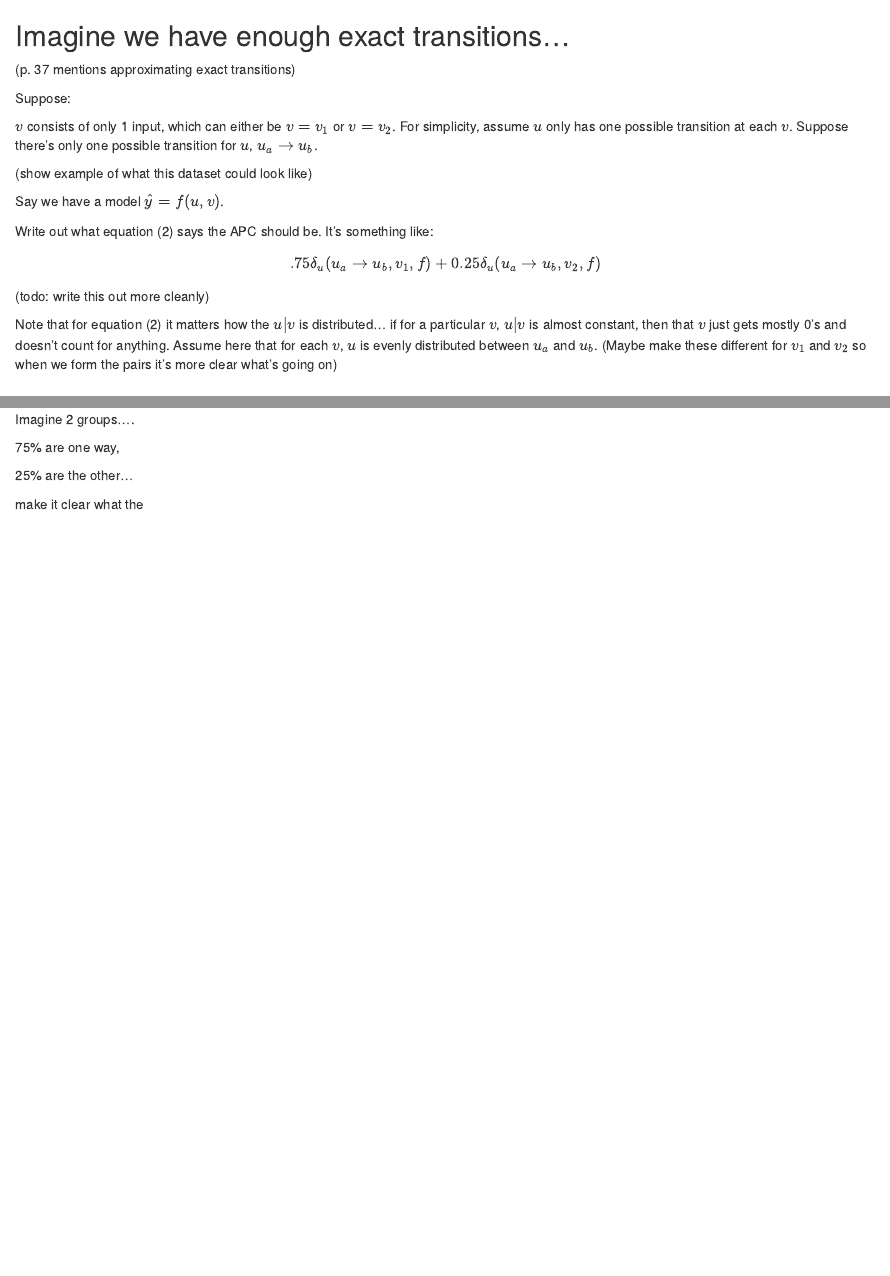
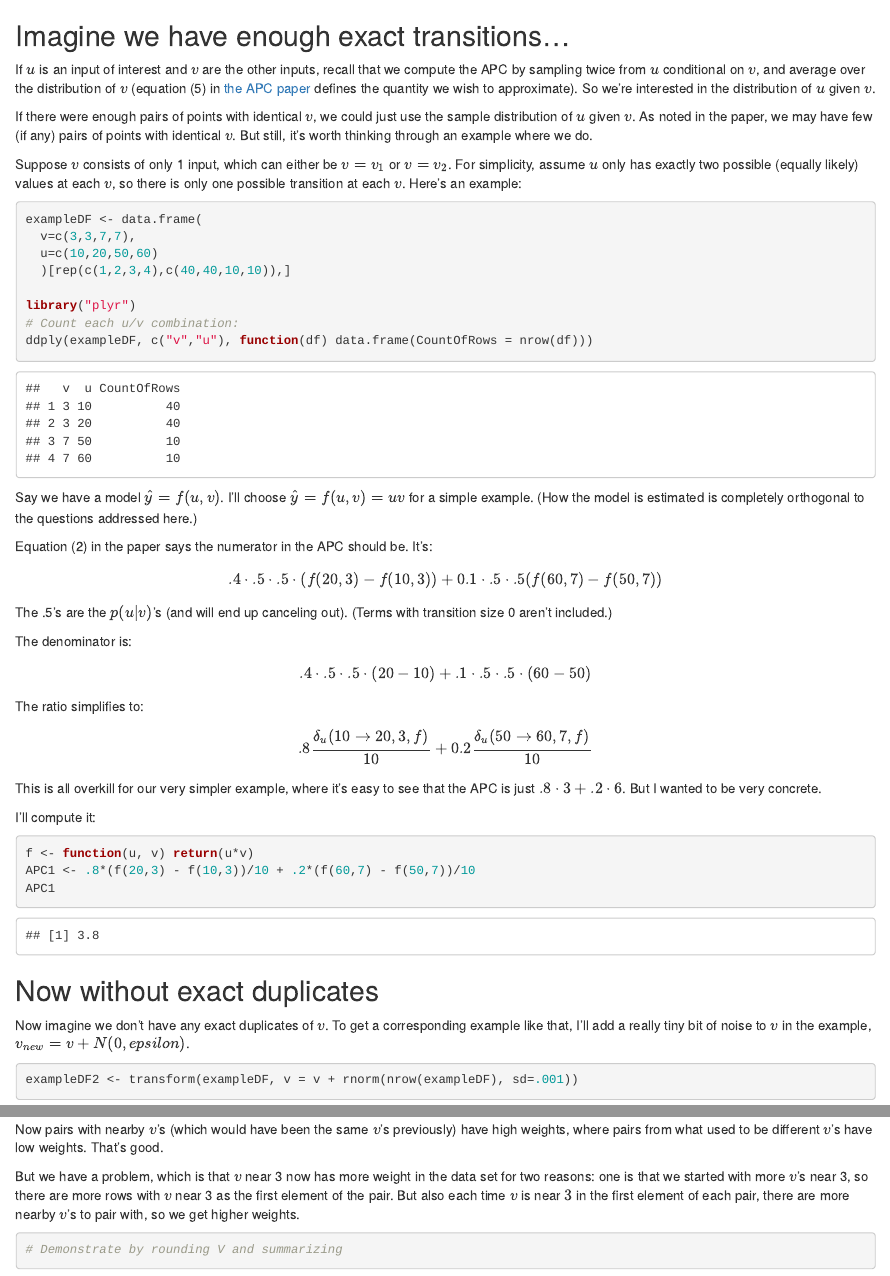
Before and after one commit to dchudz/predcomps, an R Markdown document (demos/renormalize-weights.Rmd): the page in a window 1100 px wide, from its top, and a second part further down, joined at a grey line. Rendered offline with R 4.5, knitr and Pandoc, with nearby package versions; code that draws random numbers runs with fixed seeds of ours; some code elsewhere in the file could not run offline.

Commit message:
added weight in get_pairs, more explanation of why to renormalize pairs

````diff
--- a/demos/renormalize-weights.Rmd
+++ b/demos/renormalize-weights.Rmd
@@ -1,32 +1,51 @@
 ## Imagine we have enough exact transitions...
 
-(p. 37 mentions approximating exact transitions)
+If $u$ is an input of interest and $v$ are the other inputs, recall that we compute the APC by sampling twice from $u$ conditional on $v$, and average over the distribution of $v$ (equation (5) in [the APC paper](http://www.stat.columbia.edu/~gelman/research/published/ape17.pdf) defines the quantity we wish to approximate). So we're interested in the distribution of $u$ given $v$.
 
-Suppose:
+If there were enough pairs of points with identical $v$, we could just use the sample distribution of $u$ given $v$. As noted in the paper, we may have few (if any) pairs of points with identical $v$. But still, it's worth thinking through an example where we do.
 
-$v$ consists of only 1 input, which can either be $v=v_1$ or $v=v_2$. For simplicity, assume $u$ only has one possible transition at each $v$. Suppose there's only one possible transition for $u$, $u_a \rightarrow u_b$.
+Suppose $v$ consists of only 1 input, which can either be $v=v_1$ or $v=v_2$. For simplicity, assume $u$ only has exactly two possible (equally likely) values at each $v$, so there is only one possible transition at each $v$. Here's an example:
 
-(show example of what this dataset could look like)
+```{r}
+exampleDF <- data.frame(
+  v=c(3,3,7,7),
+  u=c(10,20,50,60)
+  )[rep(c(1,2,3,4),c(40,40,10,10)),]
 
-Say we have a model $\hat{y} = f(u,v)$.
+library("plyr")
+# Count each u/v combination:
+ddply(exampleDF, c("v","u"), function(df) data.frame(CountOfRows = nrow(df)))
+```
 
-Write out what equation (2) says the APC should be. It's something like:
+Say we have a model $\hat{y} = f(u,v)$. I'll choose $\hat{y} = f(u,v) = uv$ for a simple example. (How the model is estimated is completely orthogonal to the questions addressed here.)
 
-$$.75 \delta_u(u_a \rightarrow u_b, v_1, f) + 0.25 \delta_u(u_a \rightarrow u_b, v_2, f)$$
+Equation (2) in the paper says the numerator in the APC should be. It's:
 
-(todo: write this out more cleanly)
+$$.4 \cdot .5 \cdot .5 \cdot (f(20,3) - f(10, 3)) + 0.1 \cdot .5 \cdot .5 (f(60,7) - f(50,7)) $$
 
-Note that for equation (2) it matters how the $u | v$ is distributed... if for a particular $v$, $u | v$ is almost constant, then that $v$ just gets mostly 0's and doesn't count for anything. Assume here that for each $v$, $u$ is evenly distributed between $u_a$ and $u_b$. (Maybe make these different for $v_1$ and $v_2$ so when we form the pairs it's more clear what's going on)
+The .5's are the $p(u|v)$'s (and will end up canceling out). (Terms with transition size 0 aren't included.)
 
+The denominator is:
 
-## Imagine we have to approximate exact transitions
+$$.4 \cdot .5 \cdot .5 \cdot (20 - 10) + .1 \cdot .5 \cdot .5 \cdot (60 - 50)$$
 
-Now $v = v + N(0,epsilon)$
+The ratio simplifies to:
 
-still close to original values...
+$$.8 \frac{\delta_u(10 \rightarrow 20, 3, f)}{10} + 0.2 \frac{\delta_u(50 \rightarrow 60, 7, f)}{10} $$
 
-go to approximation... by forming pairs, compute weights...
+This is all overkill for our very simpler example, where it's easy to see that the APC is just $.8 \cdot 3 + .2 \cdot 6$. But I wanted to be very concrete.
 
-* pairs that both come from $v$ near $v_1$ or both near $v_2$ each have high weights, mixed pairs have low weights (good)
-* now since there's fewer things for the v's near $v_2$ to pair with, $v_2$ is weighted much less than it should be --- $v_2$ should make up a quarter
+I'll compute it:
 
+```{r}
+f <- function(u, v) return(u*v)
+APC1 <- .8*(f(20,3) - f(10,3))/10 + .2*(f(60,7) - f(50,7))/10
+APC1
+```
+
+## Now without exact duplicates
+
+Now imagine we don't have any exact duplicates of $v$. To get a corresponding example like that, I'll add a really tiny bit of noise to $v$ in the example, $v_{new} = v + N(0,epsilon)$.
+
+```{r}
+exampleDF2 <- transform(exampleDF, v = v + rnorm(nrow(exampleDF), sd=.001))
@@ -33,3 +61,10 @@ go to approximation... by forming pairs, compute weights...
+Now pairs with nearby $v$'s (which would have been the same $v$'s previously) have high weights, where pairs from what used to be different $v$'s have low weights. That's good.
+
+But we have a problem, which is that $v$ near 3 now has more weight in the data set for two reasons: one is that we started with more $v$'s near 3, so there are more rows with $v$ near 3 as the first element of the pair. But also each time $v$ is near $3$ in the first element of each pair, there are more nearby $v$'s to pair with, so we get higher weights.
+
+```{r}
+# Demonstrate by rounding V and summarizing
+```
 
 Imagine 2 groups....
 
````
Also changed, not shown: R/pairs.R (+7 -2 lines), main.R (+1 -1 lines), demos/renormalize-weights.md (added), demos/renormalize-weights.Rmd (9 more changed lines), 2 other files.
